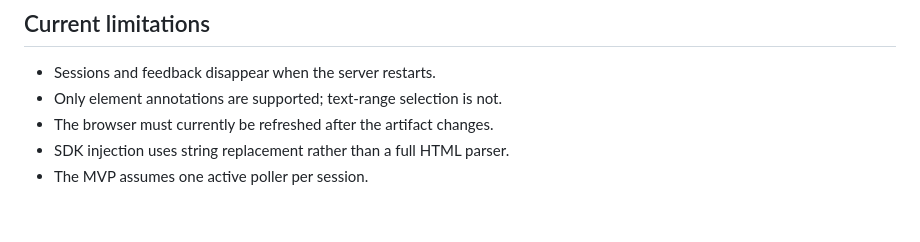
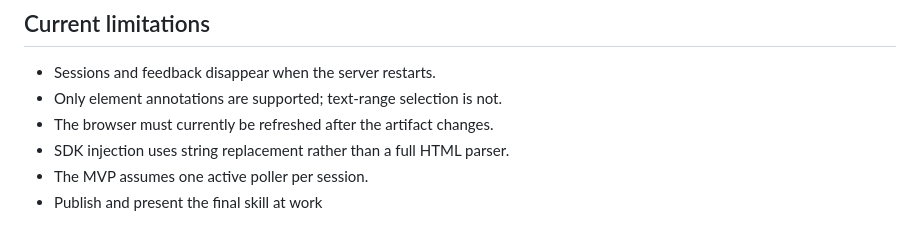
Before and after one commit to PranjalAgni/agent-review-loop, a Markdown page: README.md, the part around the change. Drawn GitHub-style.

Commit message:
Add note on publishing and presenting final skill
Added a note about publishing and presenting the final skill.

```diff
--- a/README.md
+++ b/README.md
@@ -100,3 +100,4 @@ Do not stop after the first feedback batch. Stop only when the feedback comment
 - The browser must currently be refreshed after the artifact changes.
 - SDK injection uses string replacement rather than a full HTML parser.
 - The MVP assumes one active poller per session.
+- Publish and present the final skill at work
```
